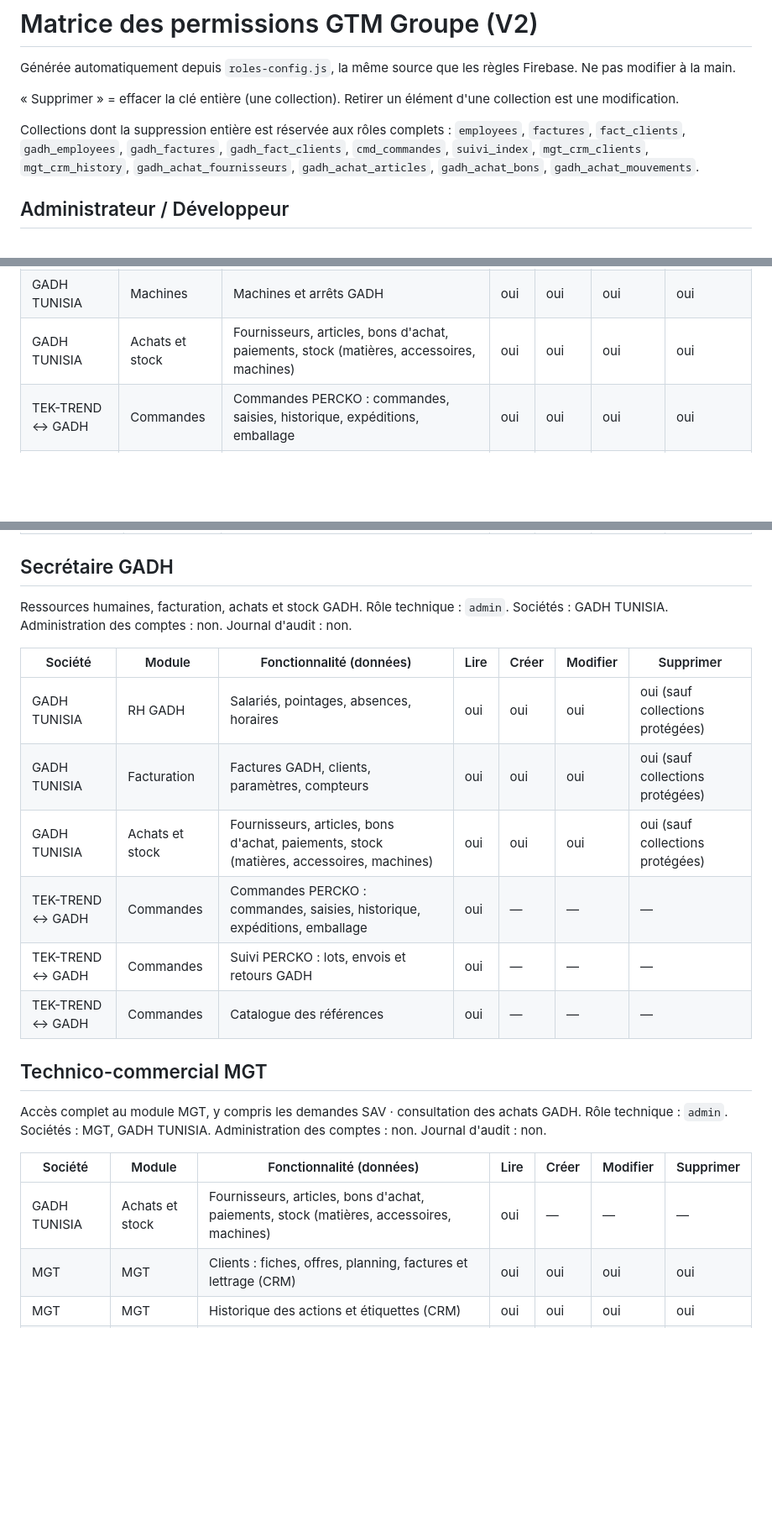
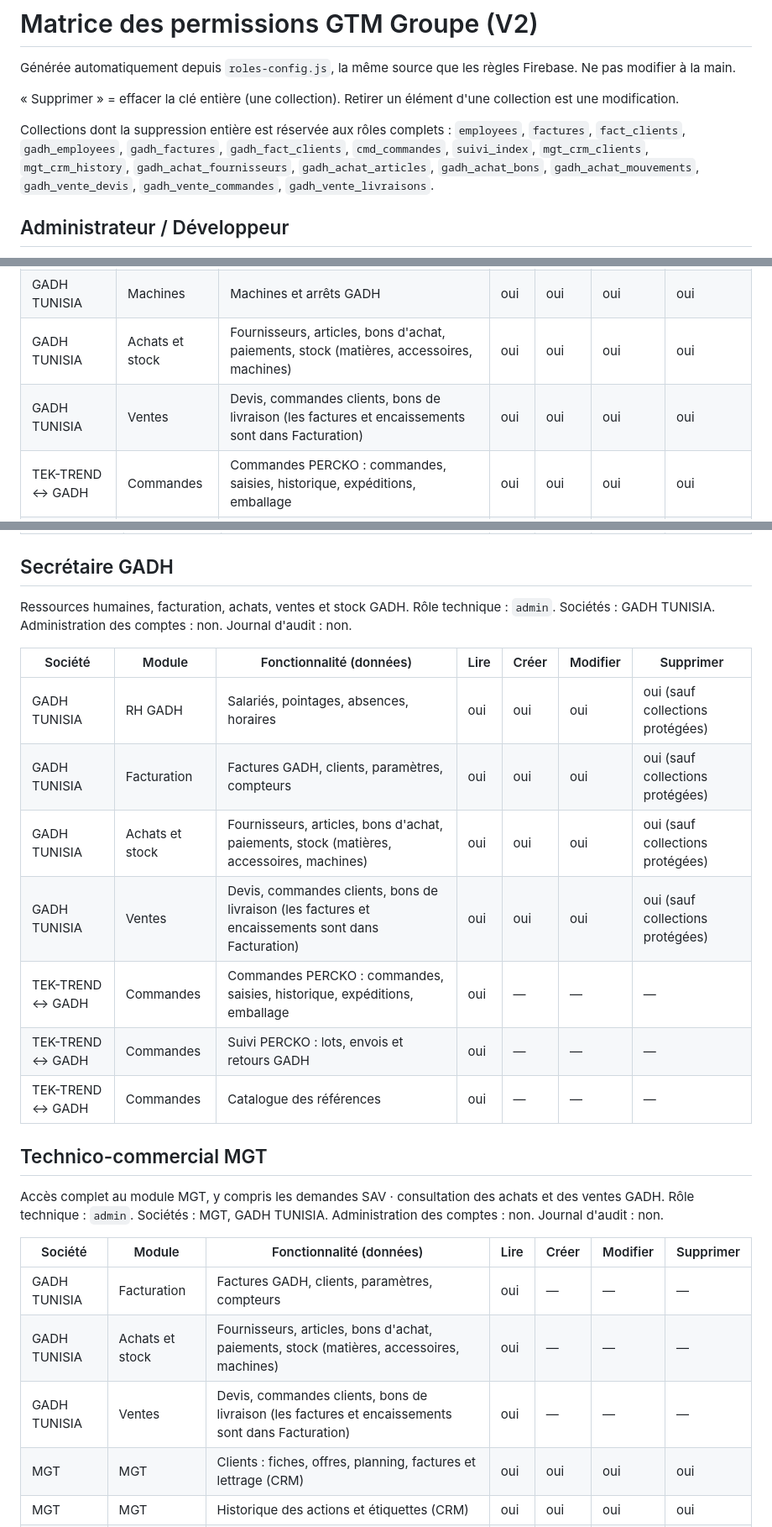
Before and after one commit to AboudMoktar/GTM-GROUPE, a Markdown page: MATRICE-PERMISSIONS.md, 3 parts joined by grey strips. Shown at 84% size. GitHub-like rendering; blank space fills up the shorter version.

Commit message:
Matrice des permissions : ventes GADH
Co-Authored-By: Claude Opus 5.5 <noreply@anthropic.com>
Claude-Session: https://claude.ai/code/session_019yCYtPucpkJpUuiMTTdJo8

```diff
--- a/MATRICE-PERMISSIONS.md
+++ b/MATRICE-PERMISSIONS.md
@@ -4,7 +4,7 @@ Générée automatiquement depuis `roles-config.js`, la même source que les rè
 
 « Supprimer » = effacer la clé entière (une collection). Retirer un élément d'une collection est une modification.
 
-Collections dont la suppression entière est réservée aux rôles complets : `employees`, `factures`, `fact_clients`, `gadh_employees`, `gadh_factures`, `gadh_fact_clients`, `cmd_commandes`, `suivi_index`, `mgt_crm_clients`, `mgt_crm_history`, `gadh_achat_fournisseurs`, `gadh_achat_articles`, `gadh_achat_bons`, `gadh_achat_mouvements`.
+Collections dont la suppression entière est réservée aux rôles complets : `employees`, `factures`, `fact_clients`, `gadh_employees`, `gadh_factures`, `gadh_fact_clients`, `cmd_commandes`, `suivi_index`, `mgt_crm_clients`, `mgt_crm_history`, `gadh_achat_fournisseurs`, `gadh_achat_articles`, `gadh_achat_bons`, `gadh_achat_mouvements`, `gadh_vente_devis`, `gadh_vente_commandes`, `gadh_vente_livraisons`.
 
 ## Administrateur / Développeur
 
@@ -27,6 +27,7 @@ Accès complet aux trois sociétés · gestion des comptes · configuration · s
 | GADH TUNISIA | Facturation | Factures GADH, clients, paramètres, compteurs | oui | oui | oui | oui |
 | GADH TUNISIA | Machines | Machines et arrêts GADH | oui | oui | oui | oui |
 | GADH TUNISIA | Achats et stock | Fournisseurs, articles, bons d'achat, paiements, stock (matières, accessoires, machines) | oui | oui | oui | oui |
+| GADH TUNISIA | Ventes | Devis, commandes clients, bons de livraison (les factures et encaissements sont dans Facturation) | oui | oui | oui | oui |
 | TEK-TREND ↔ GADH | Commandes | Commandes PERCKO : commandes, saisies, historique, expéditions, emballage | oui | oui | oui | oui |
 | TEK-TREND ↔ GADH | Commandes | Suivi PERCKO : lots, envois et retours GADH | oui | oui | oui | oui |
 | TEK-TREND ↔ GADH | Commandes | Catalogue des références | oui | oui | oui | oui |
@@ -99,24 +101,27 @@ Pièces de production et commandes reçues par GADH. Rôle technique : `admin`.
 
 ## Secrétaire GADH
 
-Ressources humaines, facturation, achats et stock GADH. Rôle technique : `admin`. Sociétés : GADH TUNISIA. Administration des comptes : non. Journal d'audit : non.
+Ressources humaines, facturation, achats, ventes et stock GADH. Rôle technique : `admin`. Sociétés : GADH TUNISIA. Administration des comptes : non. Journal d'audit : non.
 
 | Société | Module | Fonctionnalité (données) | Lire | Créer | Modifier | Supprimer |
 | --- | --- | --- | --- | --- | --- | --- |
 | GADH TUNISIA | RH GADH | Salariés, pointages, absences, horaires | oui | oui | oui | oui (sauf collections protégées) |
 | GADH TUNISIA | Facturation | Factures GADH, clients, paramètres, compteurs | oui | oui | oui | oui (sauf collections protégées) |
 | GADH TUNISIA | Achats et stock | Fournisseurs, articles, bons d'achat, paiements, stock (matières, accessoires, machines) | oui | oui | oui | oui (sauf collections protégées) |
+| GADH TUNISIA | Ventes | Devis, commandes clients, bons de livraison (les factures et encaissements sont dans Facturation) | oui | oui | oui | oui (sauf collections protégées) |
 | TEK-TREND ↔ GADH | Commandes | Commandes PERCKO : commandes, saisies, historique, expéditions, emballage | oui | — | — | — |
 | TEK-TREND ↔ GADH | Commandes | Suivi PERCKO : lots, envois et retours GADH | oui | — | — | — |
 | TEK-TREND ↔ GADH | Commandes | Catalogue des références | oui | — | — | — |
 
 ## Technico-commercial MGT
 
-Accès complet au module MGT, y compris les demandes SAV · consultation des achats GADH. Rôle technique : `admin`. Sociétés : MGT, GADH TUNISIA. Administration des comptes : non. Journal d'audit : non.
+Accès complet au module MGT, y compris les demandes SAV · consultation des achats et des ventes GADH. Rôle technique : `admin`. Sociétés : MGT, GADH TUNISIA. Administration des comptes : non. Journal d'audit : non.
 
 | Société | Module | Fonctionnalité (données) | Lire | Créer | Modifier | Supprimer |
 | --- | --- | --- | --- | --- | --- | --- |
+| GADH TUNISIA | Facturation | Factures GADH, clients, paramètres, compteurs | oui | — | — | — |
 | GADH TUNISIA | Achats et stock | Fournisseurs, articles, bons d'achat, paiements, stock (matières, accessoires, machines) | oui | — | — | — |
+| GADH TUNISIA | Ventes | Devis, commandes clients, bons de livraison (les factures et encaissements sont dans Facturation) | oui | — | — | — |
 | MGT | MGT | Clients : fiches, offres, planning, factures et lettrage (CRM) | oui | oui | oui | oui |
 | MGT | MGT | Historique des actions et étiquettes (CRM) | oui | oui | oui | oui |
 | MGT | MGT | Réglages et droits par profil du CRM | oui | oui | oui | oui |
```
Also changed, not shown: other parts of MATRICE-PERMISSIONS.md (+2 -0 lines).
